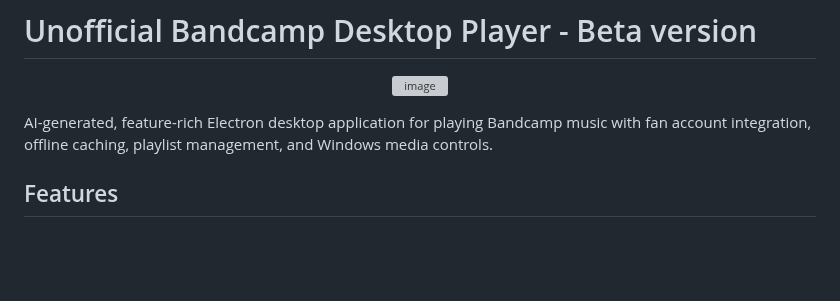
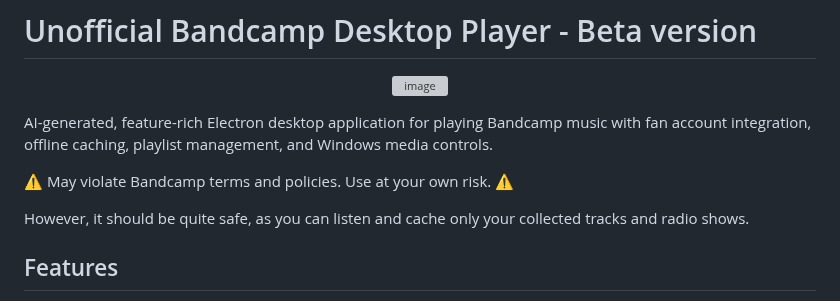
Before and after one commit to eremef/bandcamp-player, a Markdown page: README.md, the part around the change. Drawn GitHub-style; blank space fills up the shorter version; grey boxes are pictures that could not be loaded.

```diff
--- a/README.md
+++ b/README.md
@@ -4,6 +4,10 @@
 </p>
 
 AI-generated, feature-rich Electron desktop application for playing Bandcamp music with fan account integration, offline caching, playlist management, and Windows media controls.
+
+⚠️ May violate Bandcamp terms and policies. Use at your own risk. ⚠️
+
+However, it should be quite safe, as you can listen and cache only your collected tracks and radio shows.
 
 ## Features
 
```
